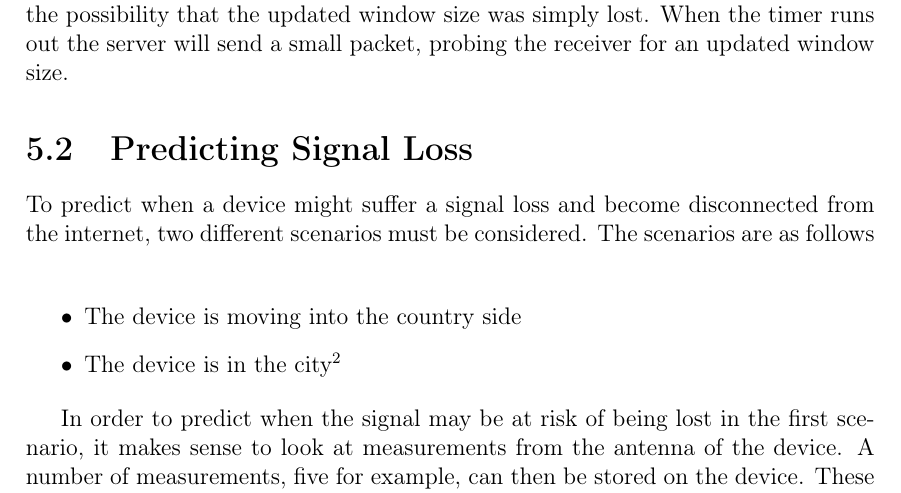
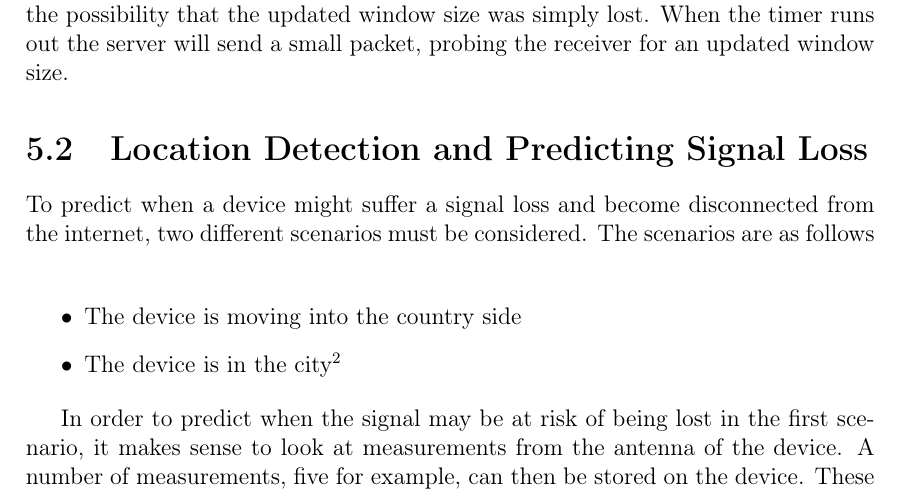
Before and after one commit to cnduru/sw7, a LaTeX book (report/main.tex, which reads report/indhold/teori/signalLoss.tex): part of page 15 of 21, cut so that both start at the same text. Compiled offline with pdfLaTeX.

Commit message:
changed title of signal loss section

```diff
--- a/report/indhold/teori/signalLoss.tex
+++ b/report/indhold/teori/signalLoss.tex
@@ -1,4 +1,4 @@
-\section{Predicting Signal Loss}
+\section{Location Detection and Predicting Signal Loss}
 To predict when a device might suffer a signal loss and become disconnected from the internet, two different scenarios must be considered. The scenarios are as follows\\
 
 \begin{itemize}
```
